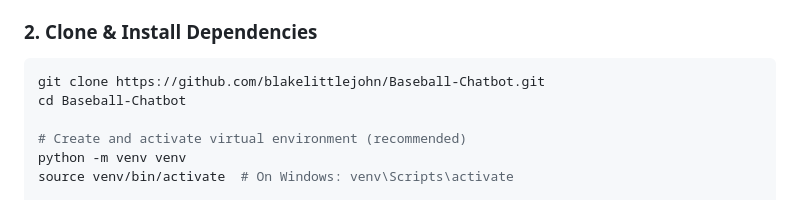
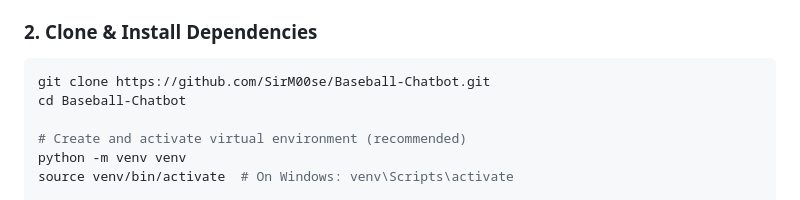
Before and after one commit to SirM00se/Baseball-Chatbot, a Markdown page: README.md, the part around the change. GitHub-like rendering.

````diff
--- a/README.md
+++ b/README.md
@@ -73,7 +73,7 @@ Baseball-Chatbot/
 ### 2. Clone & Install Dependencies
 
 ```bash
-git clone https://github.com/blakelittlejohn/Baseball-Chatbot.git
+git clone https://github.com/SirM00se/Baseball-Chatbot.git
 cd Baseball-Chatbot
 
 # Create and activate virtual environment (recommended)
````
